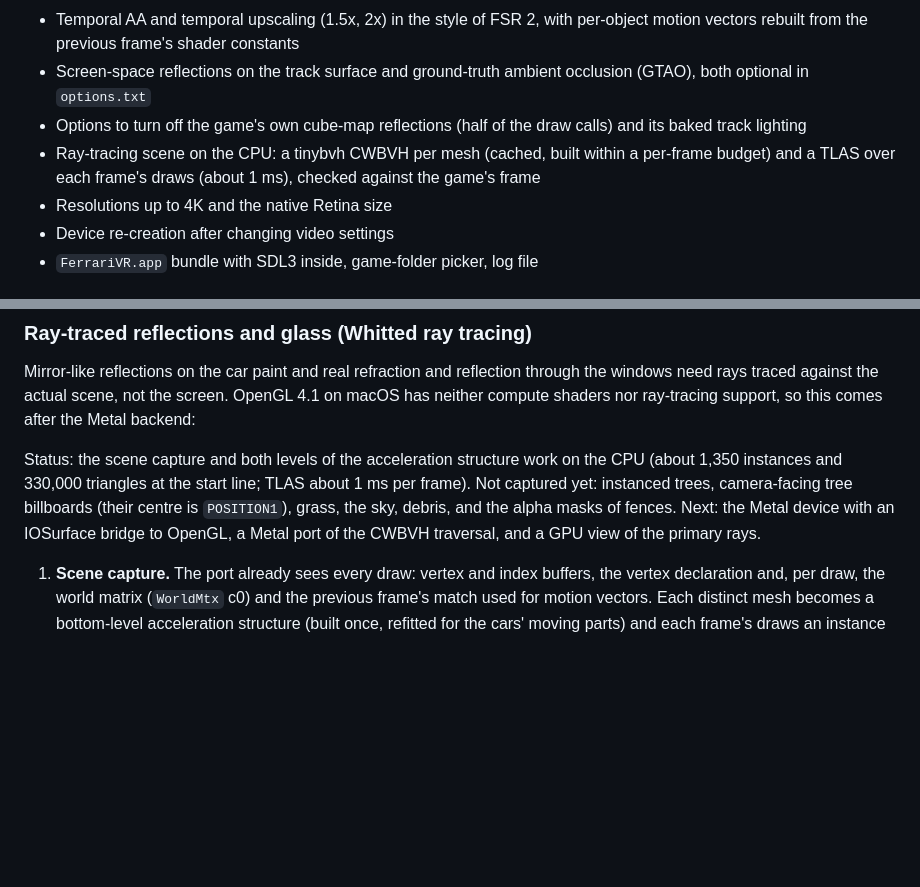
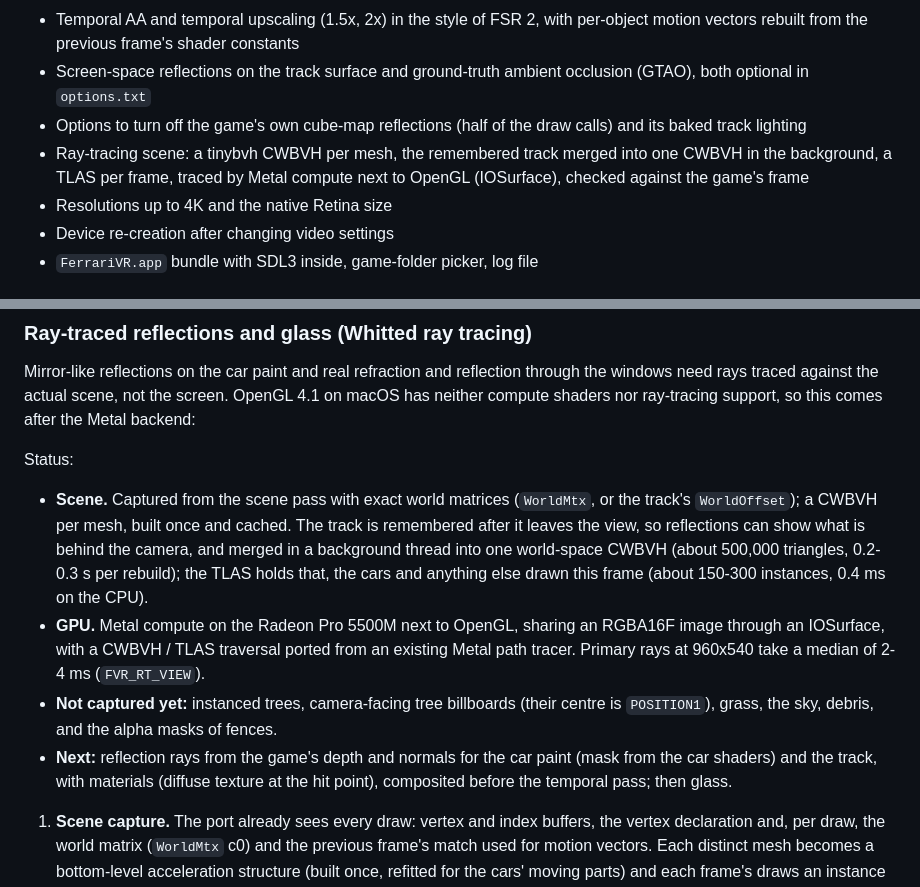
Before and after one commit to BlackLineInteractive/FerrariVirtualRace-MacOS-Port, a Markdown page: docs/ROADMAP.md, 2 parts joined by grey strips. Rendered like a GitHub page; blank space fills up the shorter version.

```diff
--- a/docs/ROADMAP.md
+++ b/docs/ROADMAP.md
@@ -8,7 +8,7 @@
 - Temporal AA and temporal upscaling (1.5x, 2x) in the style of FSR 2, with per-object motion vectors rebuilt from the previous frame's shader constants
 - Screen-space reflections on the track surface and ground-truth ambient occlusion (GTAO), both optional in `options.txt`
 - Options to turn off the game's own cube-map reflections (half of the draw calls) and its baked track lighting
-- Ray-tracing scene on the CPU: a tinybvh CWBVH per mesh (cached, built within a per-frame budget) and a TLAS over each frame's draws (about 1 ms), checked against the game's frame
+- Ray-tracing scene: a tinybvh CWBVH per mesh, the remembered track merged into one CWBVH in the background, a TLAS per frame, traced by Metal compute next to OpenGL (IOSurface), checked against the game's frame
 - Resolutions up to 4K and the native Retina size
 - Device re-creation after changing video settings
 - `FerrariVR.app` bundle with SDL3 inside, game-folder picker, log file
@@ -31,7 +31,11 @@
 
 Mirror-like reflections on the car paint and real refraction and reflection through the windows need rays traced against the actual scene, not the screen. OpenGL 4.1 on macOS has neither compute shaders nor ray-tracing support, so this comes after the Metal backend:
 
-Status: the scene capture and both levels of the acceleration structure work on the CPU (about 1,350 instances and 330,000 triangles at the start line; TLAS about 1 ms per frame). Not captured yet: instanced trees, camera-facing tree billboards (their centre is `POSITION1`), grass, the sky, debris, and the alpha masks of fences. Next: the Metal device with an IOSurface bridge to OpenGL, a Metal port of the CWBVH traversal, and a GPU view of the primary rays.
+Status:
+- **Scene.** Captured from the scene pass with exact world matrices (`WorldMtx`, or the track's `WorldOffset`); a CWBVH per mesh, built once and cached. The track is remembered after it leaves the view, so reflections can show what is behind the camera, and merged in a background thread into one world-space CWBVH (about 500,000 triangles, 0.2-0.3 s per rebuild); the TLAS holds that, the cars and anything else drawn this frame (about 150-300 instances, 0.4 ms on the CPU).
+- **GPU.** Metal compute on the Radeon Pro 5500M next to OpenGL, sharing an RGBA16F image through an IOSurface, with a CWBVH / TLAS traversal ported from an existing Metal path tracer. Primary rays at 960x540 take a median of 2-4 ms (`FVR_RT_VIEW`).
+- **Not captured yet:** instanced trees, camera-facing tree billboards (their centre is `POSITION1`), grass, the sky, debris, and the alpha masks of fences.
+- **Next:** reflection rays from the game's depth and normals for the car paint (mask from the car shaders) and the track, with materials (diffuse texture at the hit point), composited before the temporal pass; then glass.
 
 1. **Scene capture.** The port already sees every draw: vertex and index buffers, the vertex declaration and, per draw, the world matrix (`WorldMtx` c0) and the previous frame's match used for motion vectors. Each distinct mesh becomes a bottom-level acceleration structure (built once, refitted for the cars' moving parts) and each frame's draws an instance list for the top level.
 2. **Materials.** Rays need albedo, normals and textures at the hit point: the diffuse texture bound to sampler 0 and the material constants of each draw, recorded together with the instance.
```
Also changed, not shown: README.md (+2 -1 lines), media/dev/rt_gpu_backward.png (added), media/dev/rt_gpu_forward.png (added), 6 other files.
